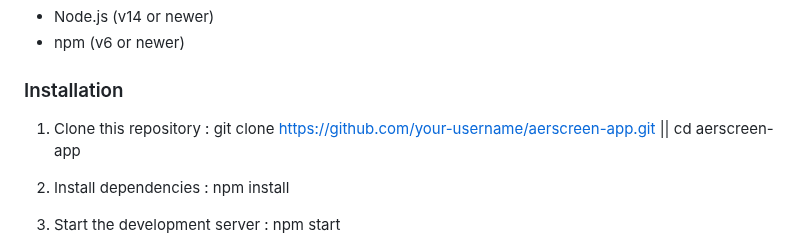
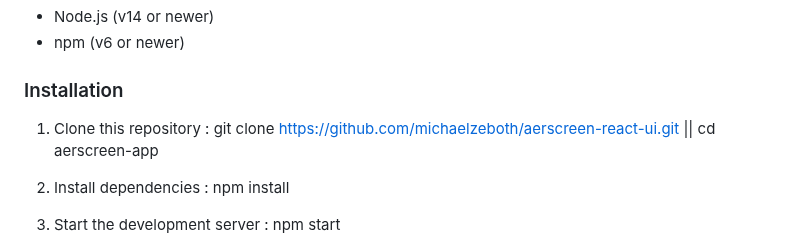
Before and after one commit to gbiz123/dispersions-dashboard, a Markdown page: README.md, the part around the change. Rendered like a GitHub page.

```diff
--- a/README.md
+++ b/README.md
@@ -25,7 +25,7 @@ A modern React-based web interface for the AERSCREEN air quality modeling tool.
 ### Installation
 
 1. Clone this repository :
-    git clone https://github.com/your-username/aerscreen-app.git || cd aerscreen-app
+    git clone https://github.com/michaelzeboth/aerscreen-react-ui.git || cd aerscreen-app
 
 2. Install dependencies :
     npm install
```
